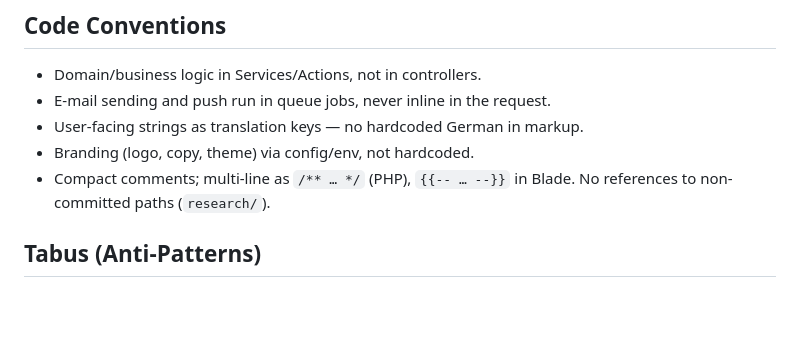
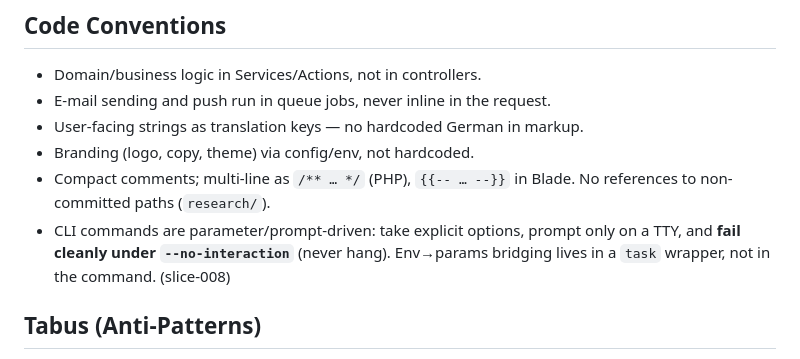
Before and after one commit to ChriRas/revoco, a Markdown page: .claude/project/rules.md, the part around the change. GitHub-like rendering; blank space fills up the shorter version.

Commit message:
docs(slice): archive slice-008 + promote CLI-command convention to rules.md

```diff
--- a/.claude/project/rules.md
+++ b/.claude/project/rules.md
@@ -55,6 +55,7 @@
 - User-facing strings as translation keys — no hardcoded German in markup.
 - Branding (logo, copy, theme) via config/env, not hardcoded.
 - Compact comments; multi-line as `/** … */` (PHP), `{{-- … --}}` in Blade. No references to non-committed paths (`research/`).
+- CLI commands are parameter/prompt-driven: take explicit options, prompt only on a TTY, and **fail cleanly under `--no-interaction`** (never hang). Env→params bridging lives in a `task` wrapper, not in the command. (slice-008)
 
 ## Tabus (Anti-Patterns)
 
```
Also changed, not shown: 1 other file.
